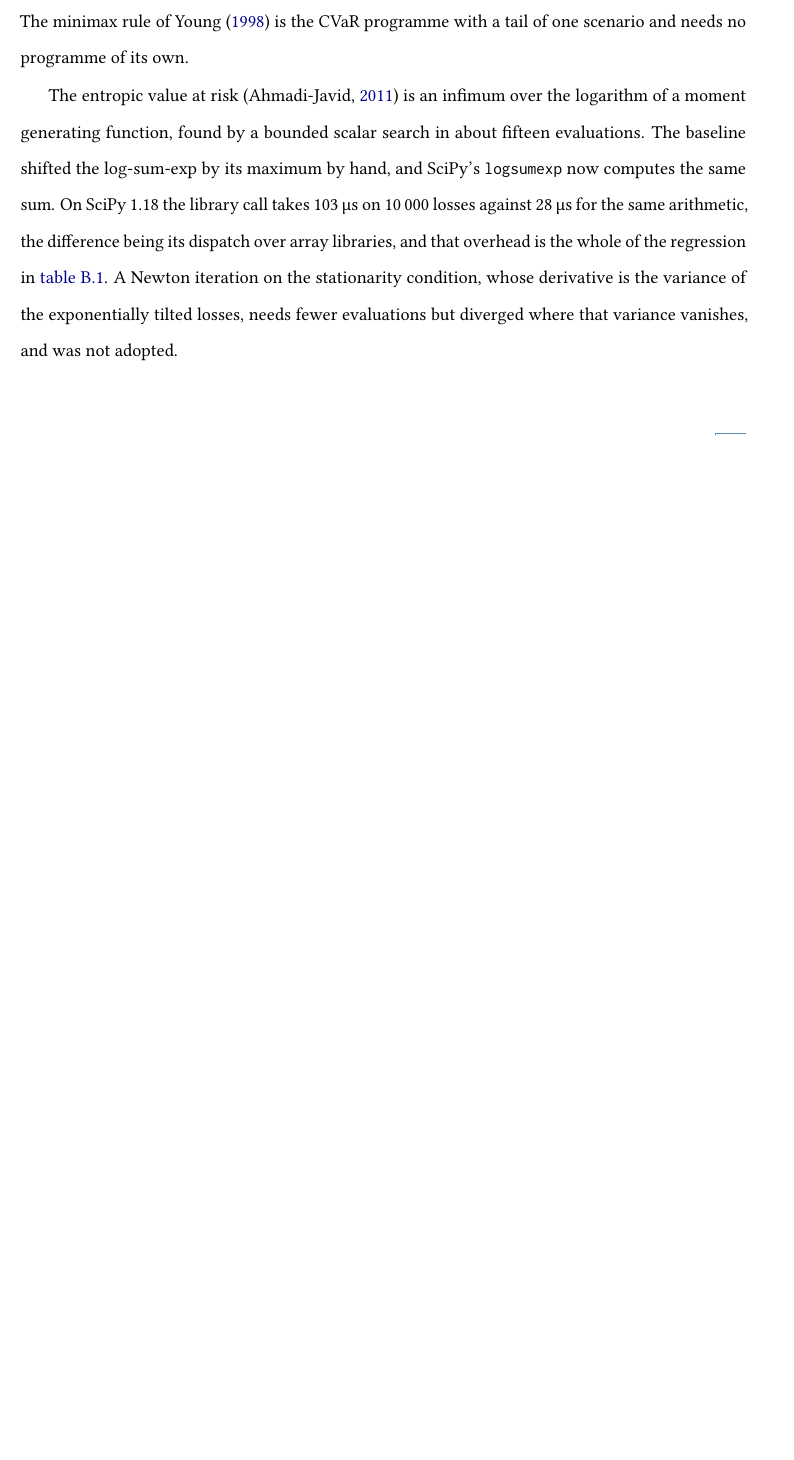
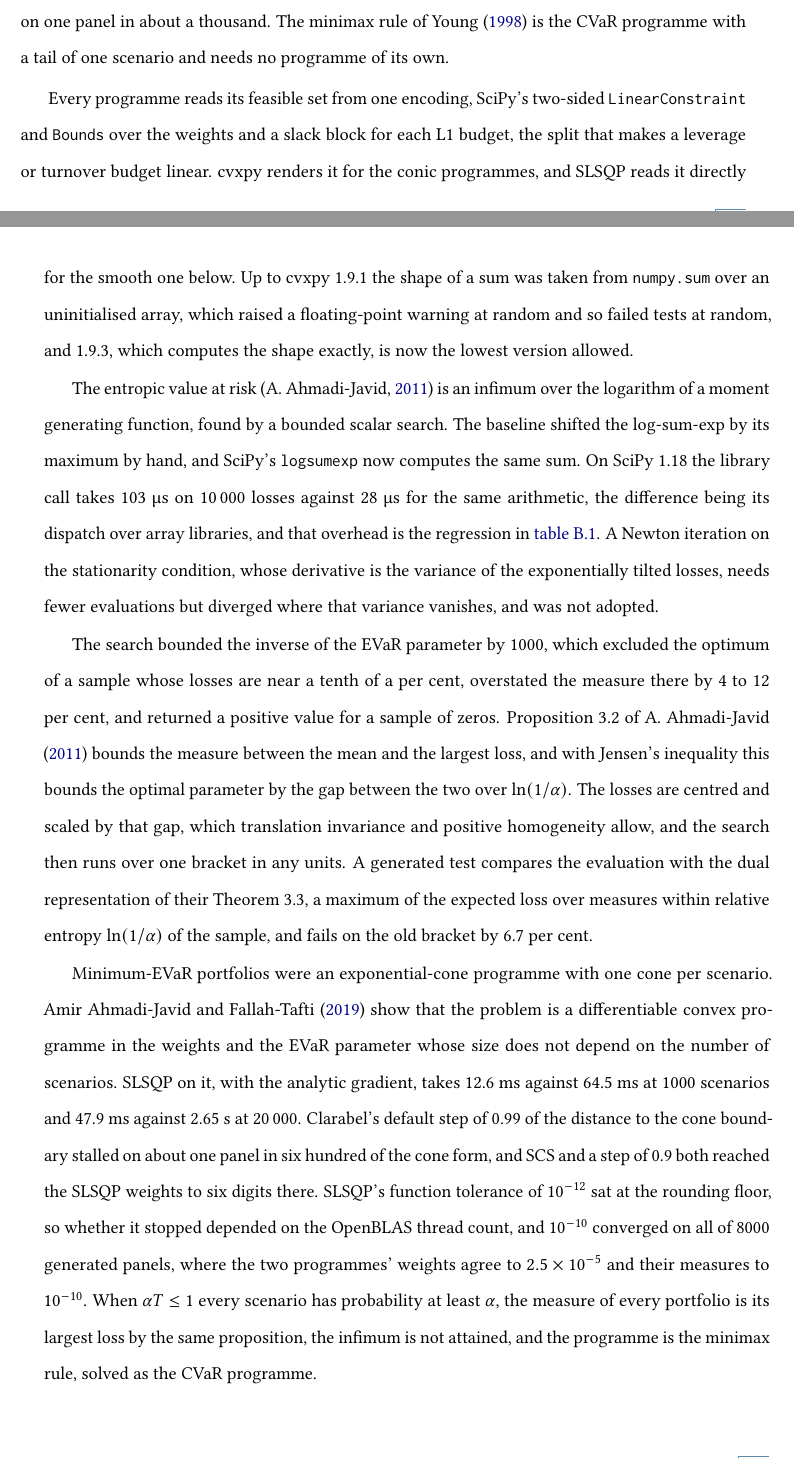
Before and after one commit to ZacKienzle2/Portfolio-Optimisation, a LaTeX thesis (main.tex, which reads appendix/b-performance.tex): part of page 27 of 47 before the commit and two parts of pages 27 and 28 of 48 after it, the two joined at a grey line, cut so that both start at the same text, the shorter picture padded with empty space. Compiled offline with pdfLaTeX.

Commit message:
docs(writeup): record the smooth EVaR programme, the evaluation bracket and the generated tests
The performance appendix gains the minimum-EVaR rows, 64.5 ms to 12.6 ms at 1000 scenarios and 2.65 s to 47.9 ms at 20000, and the EVaR evaluation at 1.41 ms. It records the bracket derived from Proposition 3.2 of Ahmadi-Javid (2012), the dual representation the evaluation is tested against, Clarabel stalling on about one cone programme in six hundred at its default step, the SLSQP tolerance that thread count decided, the single linear encoding of the constraint set, the semideviation rescaling, and the cvxpy sum defect behind the 1.9.3 floor.

Ahmadi-Javid and Fallah-Tafti (2019) comes from the registrar through the thesis bibliography tool. ADR 0022 gains the same decisions and consequences.

```diff
--- a/appendix/b-performance.tex
+++ b/appendix/b-performance.tex
@@ -290,4 +292,3 @@ at most one are consistent with second-order stochastic dominance
 \citet{konno_meanabsolute_1991} in the semideviation form that
 \citet{mansini_lp_2003} recommend, and it solves in 35~ms on 1000 scenarios
 and 30 assets, against 47~ms for the second-order cone of the standard
-model. The minimax rule of \citet{young_minimax_1998} is the CVaR programme
@@ -294,16 +302,57 @@ model. The minimax rule of \citet{young_minimax_1998} is the CVaR programme
+and differed by $2 \times 10^{-3}$ at equal objective on one panel in about a
+thousand. The minimax rule of \citet{young_minimax_1998} is the CVaR programme
 with a tail of one scenario and needs no programme of its own.
+
+Every programme reads its feasible set from one encoding, SciPy's two-sided
+\texttt{LinearConstraint} and \texttt{Bounds} over the weights and a slack
+block for each L1 budget, the split that makes a leverage or turnover budget
+linear. cvxpy renders it for the conic programmes, and SLSQP reads it directly
+for the smooth one below. Up to cvxpy 1.9.1 the shape of a sum was taken
+from \texttt{numpy.sum} over an uninitialised array, which raised a
+floating-point warning at random and so failed tests at random, and 1.9.3,
+which computes the shape exactly, is now the lowest version allowed.
 
 The entropic value at risk \citep{ahmadijavid_entropic_2012} is an infimum
 over the logarithm of a moment generating function, found by a bounded scalar
-search in about fifteen evaluations. The baseline shifted the log-sum-exp by
-its maximum by hand, and SciPy's \texttt{logsumexp} now computes the same sum.
-On SciPy 1.18 the library call takes 103~\textmu s on 10\,000 losses against
-28~\textmu s for the same arithmetic, the difference being its dispatch over
-array libraries, and that overhead is the whole of the regression in
-\cref{tab:performance:timings}. A Newton iteration on the stationarity
-condition, whose derivative is the variance of the exponentially tilted
-losses, needs fewer evaluations but diverged where that variance vanishes, and
-was not adopted.
+search. The baseline shifted the log-sum-exp by its maximum by hand, and
+SciPy's \texttt{logsumexp} now computes the same sum. On SciPy 1.18 the library
+call takes 103~\textmu s on 10\,000 losses against 28~\textmu s for the same
+arithmetic, the difference being its dispatch over array libraries, and that
+overhead is the regression in \cref{tab:performance:timings}. A Newton
+iteration on the stationarity condition, whose derivative is the variance of
+the exponentially tilted losses, needs fewer evaluations but diverged where
+that variance vanishes, and was not adopted.
+
+The search bounded the inverse of the EVaR parameter by 1000, which excluded
+the optimum of a sample whose losses are near a tenth of a per cent,
+overstated the measure there by 4 to 12 per cent, and returned a positive
+value for a sample of zeros. Proposition~3.2 of
+\citet{ahmadijavid_entropic_2012} bounds the measure between the mean and the
+largest loss, and with Jensen's inequality this bounds the optimal parameter
+by the gap between the two over $\ln(1/\alpha)$. The losses are centred and
+scaled by that gap, which translation invariance and positive homogeneity
+allow, and the search then runs over one bracket in any units. A generated
+test compares the evaluation with the dual representation of their
+Theorem~3.3, a maximum of the expected loss over measures within relative
+entropy $\ln(1/\alpha)$ of the sample, and fails on the old bracket by
+6.7 per cent.
+
+Minimum-EVaR portfolios were an exponential-cone programme with one cone per
+scenario. \citet{ahmadijavid_portfolio_2019} show that the problem is a
+differentiable convex programme in the weights and the EVaR parameter whose
+size does not depend on the number of scenarios. SLSQP on it, with the
+analytic gradient, takes 12.6~ms against 64.5~ms at 1000 scenarios and
+47.9~ms against 2.65~s at 20\,000. Clarabel's default step of 0.99 of the
+distance to the cone boundary stalled on about one panel in six hundred of
+the cone form, and SCS and a step of 0.9 both reached the SLSQP weights to six
+digits there. SLSQP's function tolerance of $10^{-12}$ sat at the rounding
+floor, so whether it stopped depended on the OpenBLAS thread count, and
+$10^{-10}$ converged on all of 8000 generated panels, where the two
+programmes' weights agree to $2.5 \times 10^{-5}$ and their measures to
+$10^{-10}$. When $\alpha T \le 1$ every scenario has probability at least
+$\alpha$, the measure of every portfolio is its largest loss by the same
+proposition, the infimum is not attained, and the programme is the minimax
+rule, solved as the CVaR programme.
 
 \subsection{Stochastic dominance}
 
```
Also changed, not shown: docs/adr/0022-library-numerics-and-measured-formulations.md (+21 -1 lines), references/references.bib (+14 -0 lines), appendix/b-performance.tex (19 more changed lines).
